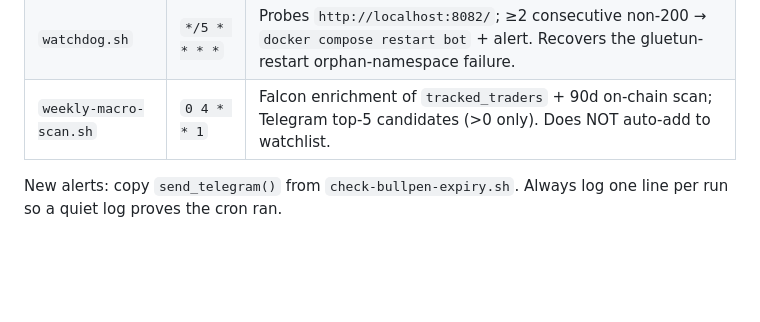
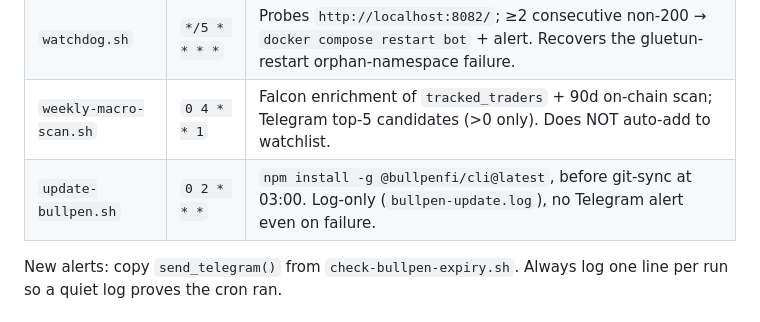
Before and after one commit to fabibal/polymarket_bot, a Markdown page: CLAUDE.md, the part around the change. Rendered like a GitHub page; blank space fills up the shorter version.

```diff
--- a/CLAUDE.md
+++ b/CLAUDE.md
@@ -119,6 +119,7 @@ Live scripts under `~/polymarket_bot/scripts/`, logs under `~/polymarket_bot/log
 | `git-sync.sh` | `0 3 * * *` | Auto-commits tracked changes (`src/ tests/ scripts/ public/` + root configs) as `chore(sync): daily auto-sync <date>`, pushes `origin/main`. Untracked files NOT auto-added. |
 | `watchdog.sh` | `*/5 * * * *` | Probes `http://localhost:8082/`; ≥2 consecutive non-200 → `docker compose restart bot` + alert. Recovers the gluetun-restart orphan-namespace failure. |
 | `weekly-macro-scan.sh` | `0 4 * * 1` | Falcon enrichment of `tracked_traders` + 90d on-chain scan; Telegram top-5 candidates (>0 only). Does NOT auto-add to watchlist. |
+| `update-bullpen.sh` | `0 2 * * *` | `npm install -g @bullpenfi/cli@latest`, before git-sync at 03:00. Log-only (`bullpen-update.log`), no Telegram alert even on failure. |
 
 New alerts: copy `send_telegram()` from `check-bullpen-expiry.sh`. Always log one
 line per run so a quiet log proves the cron ran.
```
Also changed, not shown: docs/KNOWN_ISSUES.md (+4 -3 lines).
